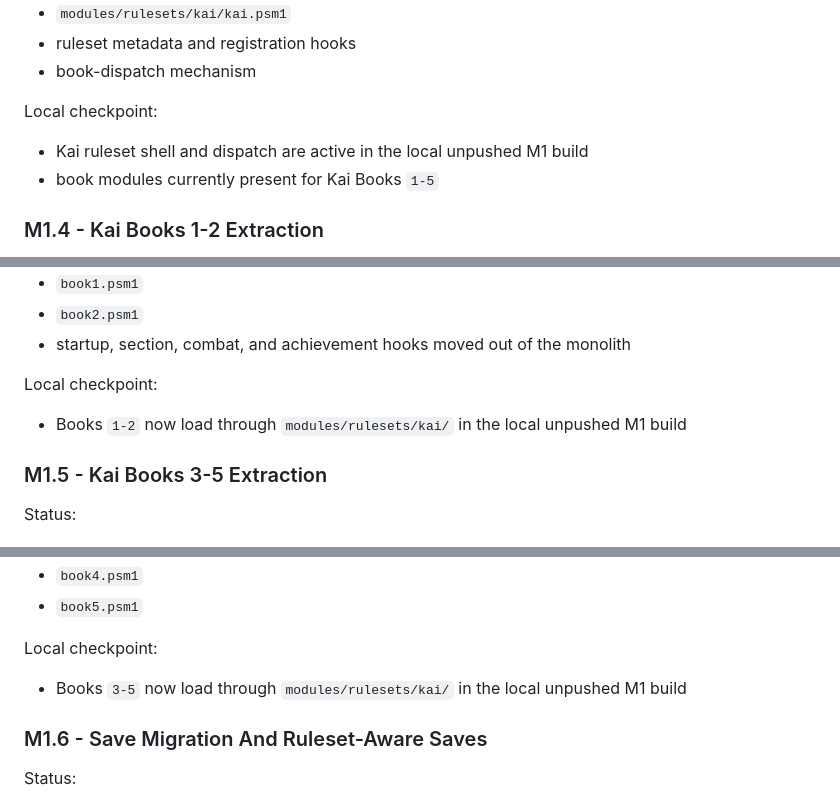
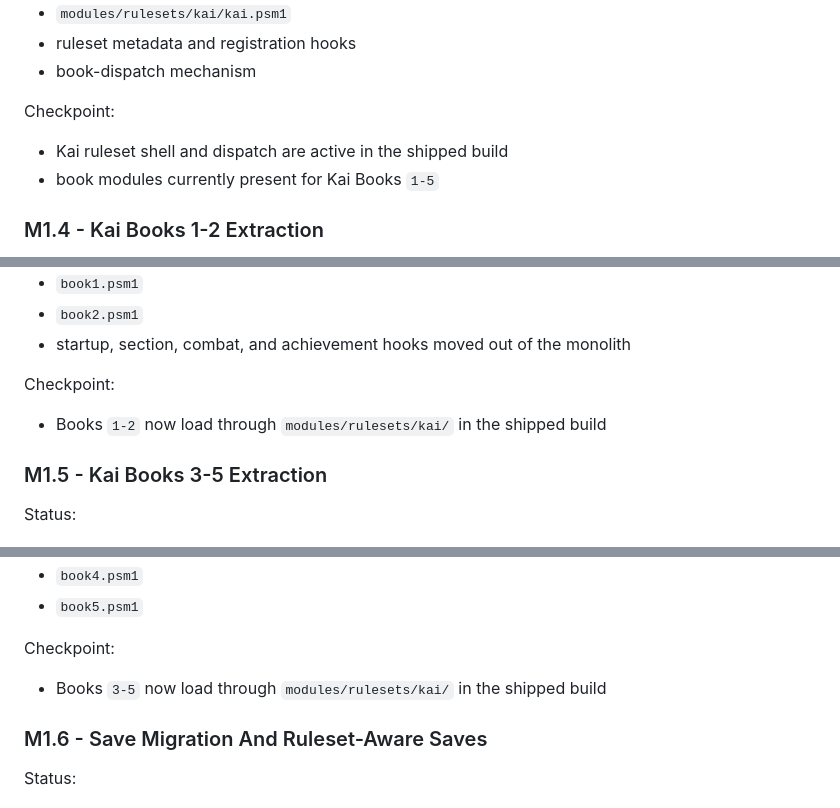
Before and after one commit to o0cynix0o/LoneWolf_ActionAssistant, a Markdown page: docs/PROJECT_MILESTONES.md, 3 parts joined by grey strips. Drawn GitHub-style.

```diff
--- a/docs/PROJECT_MILESTONES.md
+++ b/docs/PROJECT_MILESTONES.md
@@ -128,9 +128,9 @@ Deliverables:
 - ruleset metadata and registration hooks
 - book-dispatch mechanism
 
-Local checkpoint:
+Checkpoint:
 
-- Kai ruleset shell and dispatch are active in the local unpushed M1 build
+- Kai ruleset shell and dispatch are active in the shipped build
 - book modules currently present for Kai Books `1-5`
 
 ### M1.4 - Kai Books 1-2 Extraction
@@ -149,9 +149,9 @@ Deliverables:
 - `book2.psm1`
 - startup, section, combat, and achievement hooks moved out of the monolith
 
-Local checkpoint:
+Checkpoint:
 
-- Books `1-2` now load through `modules/rulesets/kai/` in the local unpushed M1 build
+- Books `1-2` now load through `modules/rulesets/kai/` in the shipped build
 
 ### M1.5 - Kai Books 3-5 Extraction
 
@@ -169,9 +169,9 @@ Deliverables:
 - `book4.psm1`
 - `book5.psm1`
 
-Local checkpoint:
+Checkpoint:
 
-- Books `3-5` now load through `modules/rulesets/kai/` in the local unpushed M1 build
+- Books `3-5` now load through `modules/rulesets/kai/` in the shipped build
 
 ### M1.6 - Save Migration And Ruleset-Aware Saves
 
```
Also changed, not shown: other parts of docs/PROJECT_MILESTONES.md (+11 -11 lines), docs/PROJECT_HANDOFF.md (+11 -11 lines).
